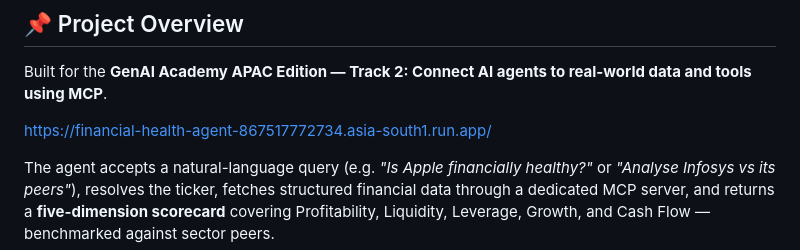
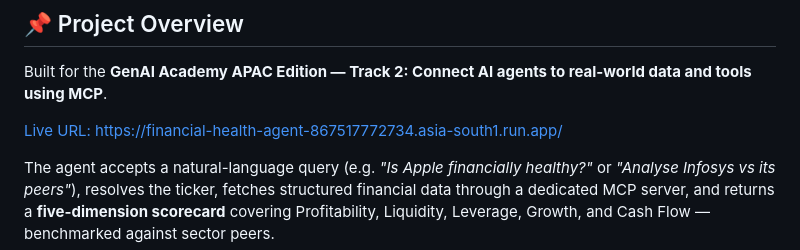
Before and after one commit to Ajay-Kumar-Prasad/Company-Financial-Health-Agent, a Markdown page: README.md, the part around the change. GitHub-like rendering.

```diff
--- a/README.md
+++ b/README.md
@@ -8,7 +8,7 @@
 
 Built for the **GenAI Academy APAC Edition — Track 2: Connect AI agents to real-world data and tools using MCP**.
 
-https://financial-health-agent-867517772734.asia-south1.run.app/
+[Live URL: https://financial-health-agent-867517772734.asia-south1.run.app/](https://financial-health-agent-rnnako34vq-el.a.run.app/)
 
 The agent accepts a natural-language query (e.g. *"Is Apple financially healthy?"* or *"Analyse Infosys vs its peers"*), resolves the ticker, fetches structured financial data through a dedicated MCP server, and returns a **five-dimension scorecard** covering Profitability, Liquidity, Leverage, Growth, and Cash Flow — benchmarked against sector peers.
 
```
